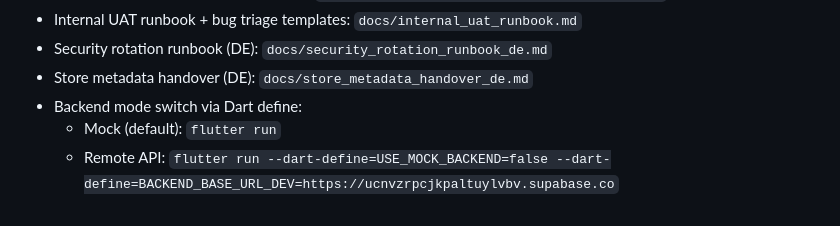
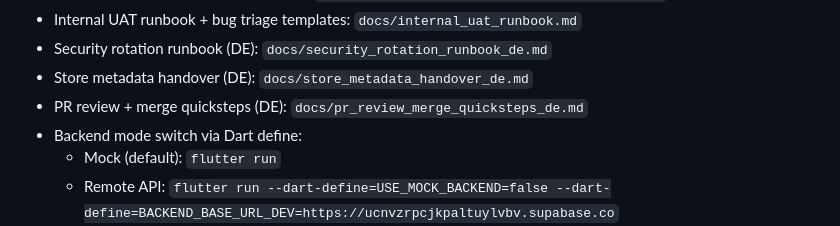
Before and after one commit to Boyna69/glanzpunkt_app, a Markdown page: README.md, the part around the change. GitHub-like rendering.

Commit message:
Add quick review and merge steps for protected PR

```diff
--- a/README.md
+++ b/README.md
@@ -49,6 +49,8 @@ samples, guidance on mobile development, and a full API reference.
   `docs/security_rotation_runbook_de.md`
 - Store metadata handover (DE):
   `docs/store_metadata_handover_de.md`
+- PR review + merge quicksteps (DE):
+  `docs/pr_review_merge_quicksteps_de.md`
 - Backend mode switch via Dart define:
   - Mock (default): `flutter run`
   - Remote API: `flutter run --dart-define=USE_MOCK_BACKEND=false --dart-define=BACKEND_BASE_URL_DEV=https://ucnvzrpcjkpaltuylvbv.supabase.co`
```
Also changed, not shown: docs/pr_review_merge_quicksteps_de.md (added, +28 -0 lines).
